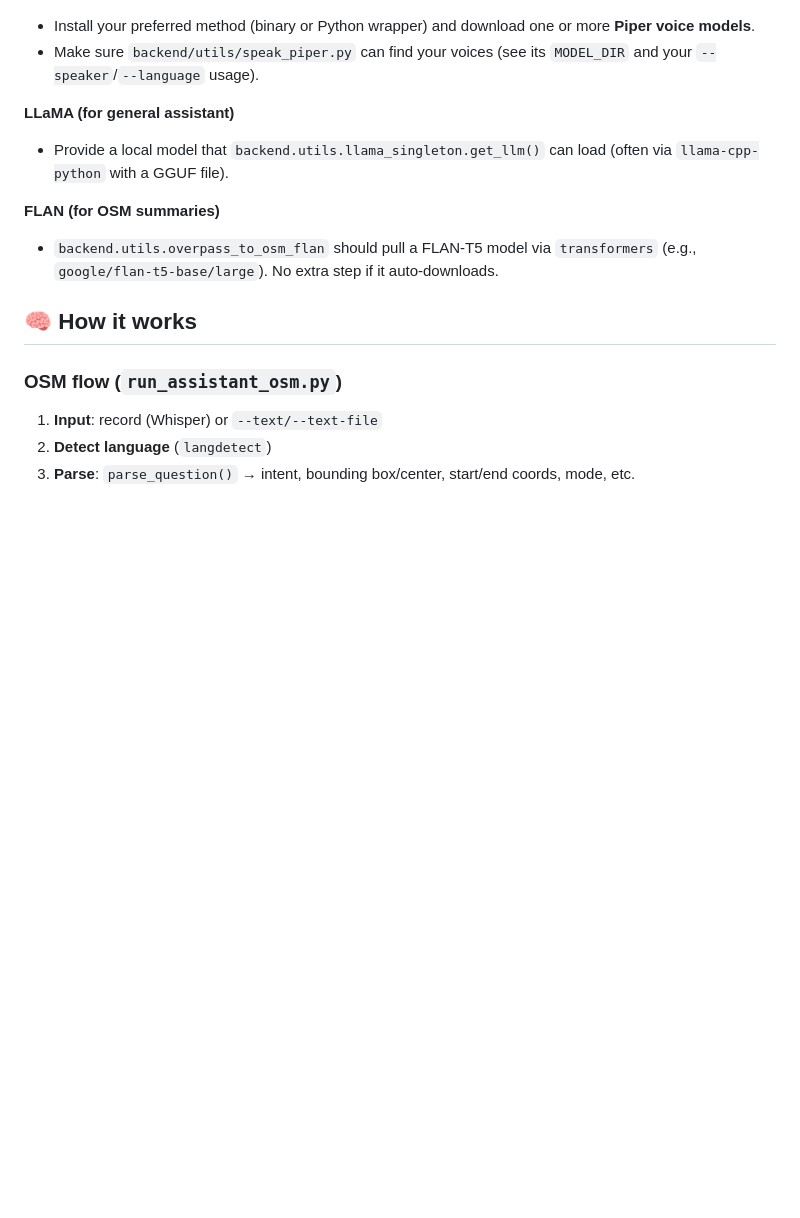
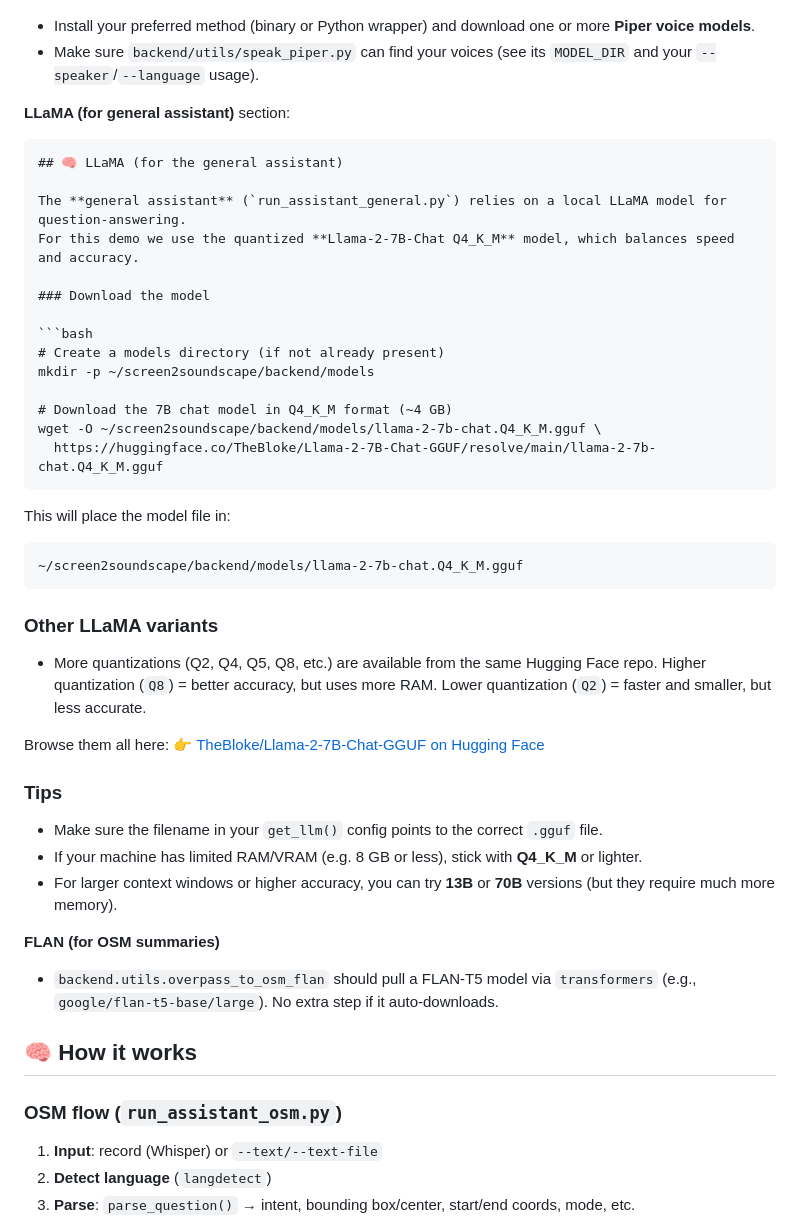
Before and after one commit to danxxxu/screen2soundscape, a Markdown page: README.md, the part around the change. Rendered like a GitHub page; blank space fills up the shorter version.

`````diff
--- a/README.md
+++ b/README.md
@@ -100,9 +100,47 @@ python -m spacy download en_core_web_sm
 * Install your preferred method (binary or Python wrapper) and download one or more **Piper voice models**.
 * Make sure `backend/utils/speak_piper.py` can find your voices (see its `MODEL_DIR` and your `--speaker`/`--language` usage).
 
-**LLaMA (for general assistant)**
 
-* Provide a local model that `backend.utils.llama_singleton.get_llm()` can load (often via `llama-cpp-python` with a GGUF file).
+**LLaMA (for general assistant)** section:
+
+````markdown
+## 🧠 LLaMA (for the general assistant)
+
+The **general assistant** (`run_assistant_general.py`) relies on a local LLaMA model for question-answering.
+For this demo we use the quantized **Llama-2-7B-Chat Q4_K_M** model, which balances speed and accuracy.
+
+### Download the model
+
+```bash
+# Create a models directory (if not already present)
+mkdir -p ~/screen2soundscape/backend/models
+
+# Download the 7B chat model in Q4_K_M format (~4 GB)
+wget -O ~/screen2soundscape/backend/models/llama-2-7b-chat.Q4_K_M.gguf \
+  https://huggingface.co/TheBloke/Llama-2-7B-Chat-GGUF/resolve/main/llama-2-7b-chat.Q4_K_M.gguf
+````
+
+This will place the model file in:
+
+```
+~/screen2soundscape/backend/models/llama-2-7b-chat.Q4_K_M.gguf
+```
+
+### Other LLaMA variants
+
+* More quantizations (Q2, Q4, Q5, Q8, etc.) are available from the same Hugging Face repo.
+  Higher quantization (`Q8`) = better accuracy, but uses more RAM.
+  Lower quantization (`Q2`) = faster and smaller, but less accurate.
+
+Browse them all here:
+👉 [TheBloke/Llama-2-7B-Chat-GGUF on Hugging Face](https://huggingface.co/TheBloke/Llama-2-7B-Chat-GGUF)
+
+### Tips
+
+* Make sure the filename in your `get_llm()` config points to the correct `.gguf` file.
+* If your machine has limited RAM/VRAM (e.g. 8 GB or less), stick with **Q4\_K\_M** or lighter.
+* For larger context windows or higher accuracy, you can try **13B** or **70B** versions (but they require much more memory).
+
 
 **FLAN (for OSM summaries)**
 
`````
